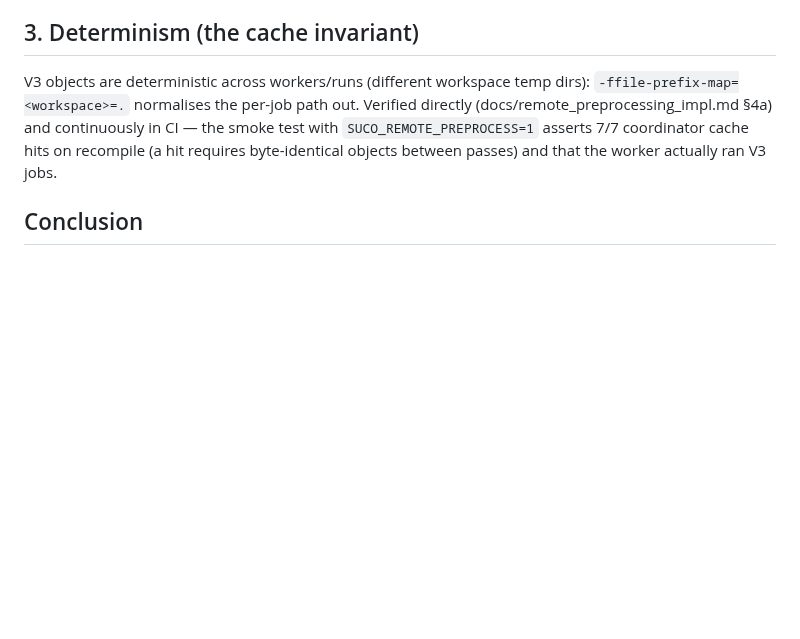
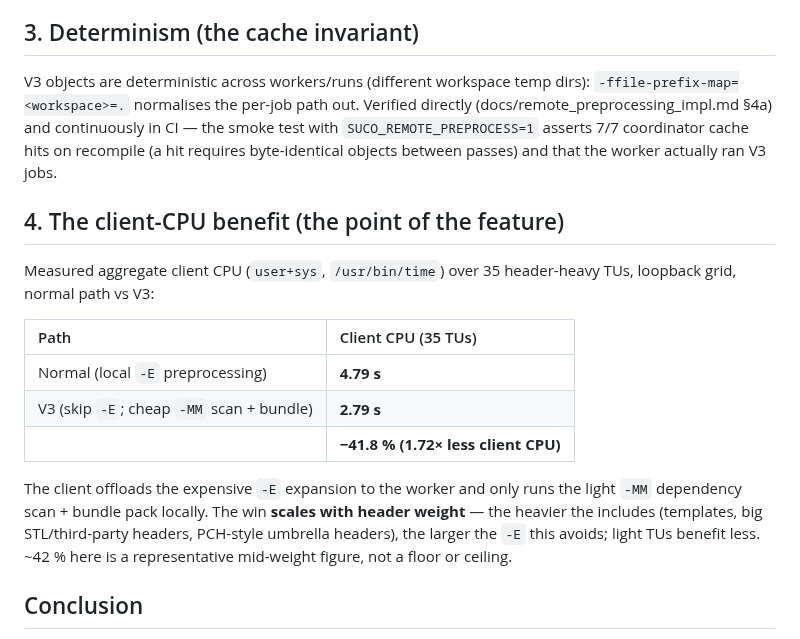
Before and after one commit to MicBur/suco, a Markdown page: docs/remote_preprocessing_verification.md, the part around the change. Drawn GitHub-style; blank space fills up the shorter version.

Commit message:
docs(#42): quantify the client-CPU benefit — 42% less client CPU (1.72x)
Measured on a header-heavy corpus: normal (local -E) 4.79s vs V3 (skip -E, -MM)
2.79s client CPU over 35 TUs. The win scales with header weight. Rounds out the
#42 evidence: byte-identical correctness + the measured CPU offload it exists for.

Co-Authored-By: Claude Opus 4.8 <noreply@anthropic.com>

```diff
--- a/docs/remote_preprocessing_verification.md
+++ b/docs/remote_preprocessing_verification.md
@@ -69,6 +69,23 @@ V3 objects are deterministic across workers/runs (different workspace temp dirs)
 `SUCO_REMOTE_PREPROCESS=1` asserts 7/7 coordinator cache hits on recompile (a hit requires
 byte-identical objects between passes) and that the worker actually ran V3 jobs.
 
+## 4. The client-CPU benefit (the point of the feature)
+
+Measured aggregate client CPU (`user+sys`, `/usr/bin/time`) over 35 header-heavy TUs,
+loopback grid, normal path vs V3:
+
+| Path | Client CPU (35 TUs) |
+| :--- | :--- |
+| Normal (local `-E` preprocessing) | **4.79 s** |
+| V3 (skip `-E`; cheap `-MM` scan + bundle) | **2.79 s** |
+| | **−41.8 % (1.72× less client CPU)** |
+
+The client offloads the expensive `-E` expansion to the worker and only runs the light
+`-MM` dependency scan + bundle pack locally. The win **scales with header weight** — the
+heavier the includes (templates, big STL/third-party headers, PCH-style umbrella headers),
+the larger the `-E` this avoids; light TUs benefit less. ~42 % here is a representative
+mid-weight figure, not a floor or ceiling.
+
 ## Conclusion
 
 - **Path-insensitive code:** V3 is bit-for-bit identical to a native compile (240/240).
```
